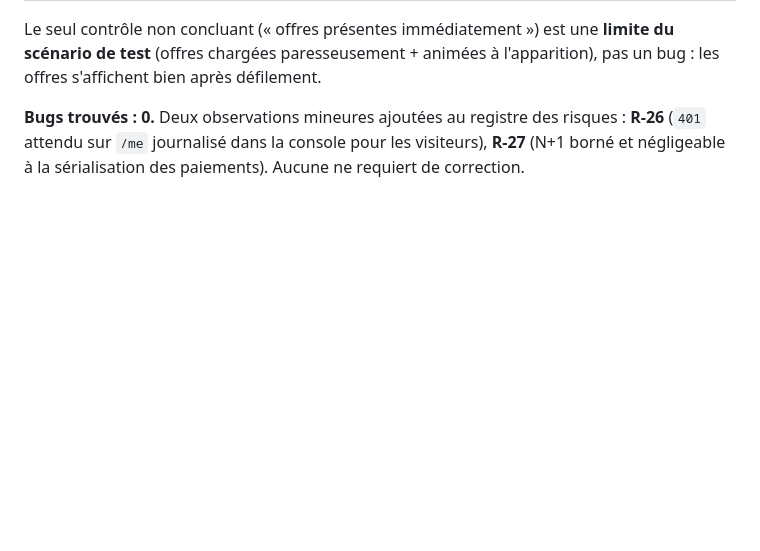
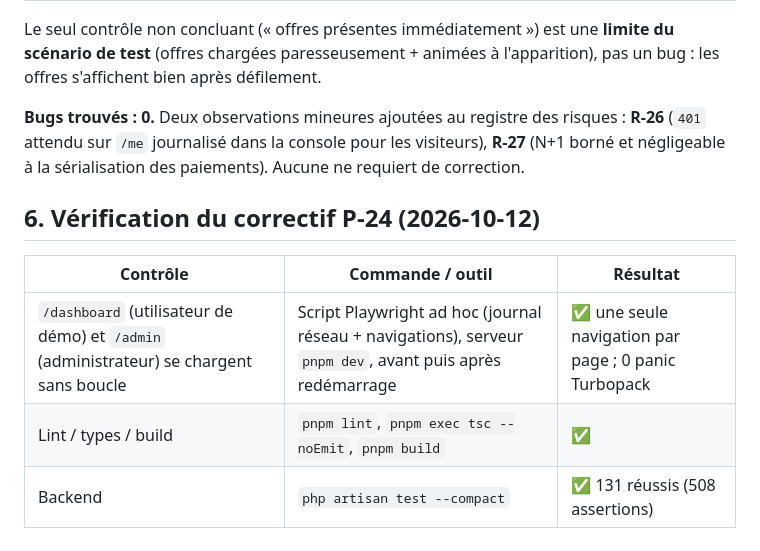
Before and after one commit to mossabsrh/nexus-vpn, a Markdown page: docs/pfe/12-testing.md, the part around the change. GitHub-like rendering; blank space fills up the shorter version.

```diff
--- a/docs/pfe/12-testing.md
+++ b/docs/pfe/12-testing.md
@@ -181,3 +181,11 @@ Audit complet avant soutenance (rapport : `18-audit-final.md`). Base de dévelop
 Le seul contrôle non concluant (« offres présentes immédiatement ») est une **limite du scénario de test** (offres chargées paresseusement + animées à l'apparition), pas un bug : les offres s'affichent bien après défilement.
 
 **Bugs trouvés : 0.** Deux observations mineures ajoutées au registre des risques : **R-26** (`401` attendu sur `/me` journalisé dans la console pour les visiteurs), **R-27** (N+1 borné et négligeable à la sérialisation des paiements). Aucune ne requiert de correction.
+
+## 6. Vérification du correctif P-24 (2026-10-12)
+
+| Contrôle | Commande / outil | Résultat |
+|---|---|---|
+| `/dashboard` (utilisateur de démo) et `/admin` (administrateur) se chargent sans boucle | Script Playwright ad hoc (journal réseau + navigations), serveur `pnpm dev`, avant puis après redémarrage | ✅ une seule navigation par page ; 0 panic Turbopack |
+| Lint / types / build | `pnpm lint`, `pnpm exec tsc --noEmit`, `pnpm build` | ✅ |
+| Backend | `php artisan test --compact` | ✅ 131 réussis (508 assertions) |
```
Also changed, not shown: docs/pfe/14-problems-and-solutions.md (+10 -1 lines), docs/pfe/17-changelog.md (+1 -0 lines).
